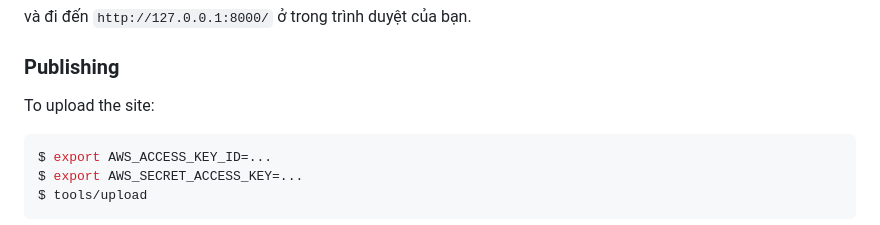
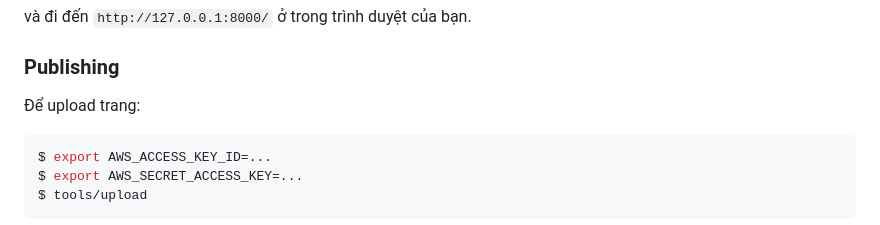
Before and after one commit to s6k-gopher/gobyexample-vn, a Markdown page: README.md, the part around the change. Drawn GitHub-style.

````diff
--- a/README.md
+++ b/README.md
@@ -46,7 +46,7 @@ và đi đến `http://127.0.0.1:8000/` ở trong trình duyệt của bạn.
 
 ### Publishing
 
-To upload the site:
+Để upload trang:
 
 ```console
 $ export AWS_ACCESS_KEY_ID=...
````
